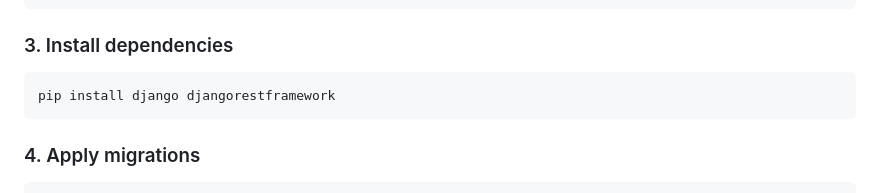
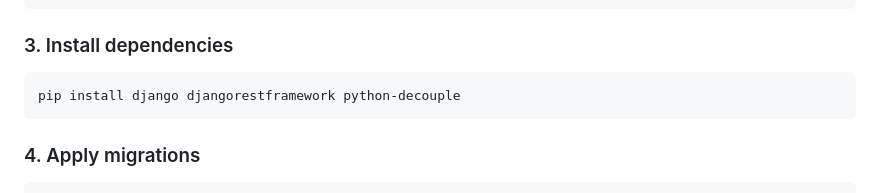
Before and after one commit to Adil-Bikiev/Quick-Notes, a Markdown page: README.md, the part around the change. GitHub-like rendering.

Commit message:
Add python-decouple to installation instructions

````diff
--- a/README.md
+++ b/README.md
@@ -64,7 +64,7 @@ venv\Scripts\activate         # Windows
 
 ### 3. Install dependencies
 ```bash
-pip install django djangorestframework
+pip install django djangorestframework python-decouple
 ```
 
 ### 4. Apply migrations
````
